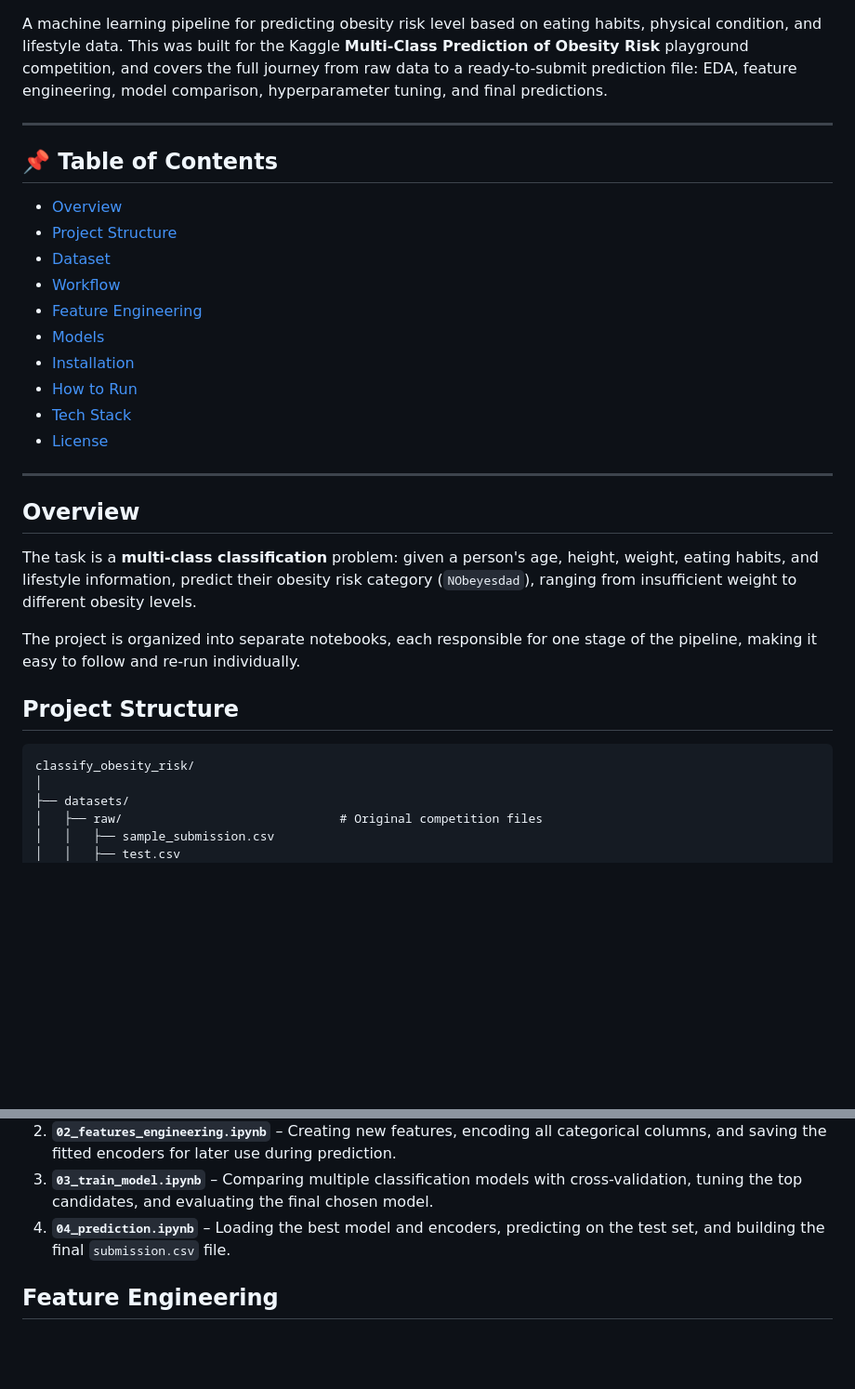
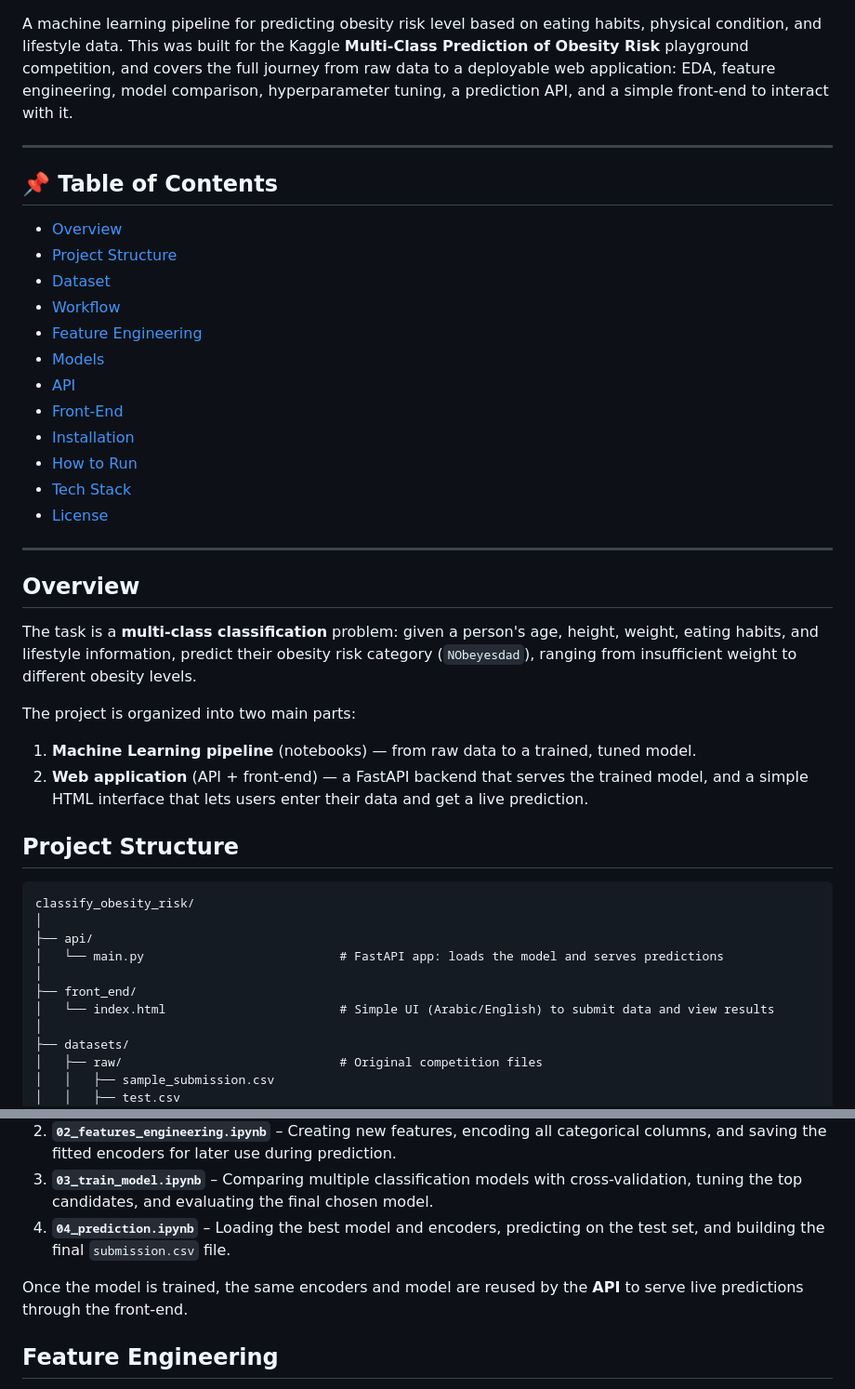
Before and after one commit to Hassan-mahmoud33/Classify-Obesity-Risk-Sklearn, a Markdown page: README.md, 2 parts joined by grey strips. Shown at 93% size. Rendered like a GitHub page; blank space fills up the shorter version.

````diff
--- a/README.md
+++ b/README.md
@@ -10,6 +11,6 @@
 ![License](https://img.shields.io/badge/License-MIT-lightgrey)
 
-A machine learning pipeline for predicting obesity risk level based on eating habits, physical condition, and lifestyle data. This was built for the Kaggle **Multi-Class Prediction of Obesity Risk** playground competition, and covers the full journey from raw data to a ready-to-submit prediction file: EDA, feature engineering, model comparison, hyperparameter tuning, and final predictions.
+A machine learning pipeline for predicting obesity risk level based on eating habits, physical condition, and lifestyle data. This was built for the Kaggle **Multi-Class Prediction of Obesity Risk** playground competition, and covers the full journey from raw data to a deployable web application: EDA, feature engineering, model comparison, hyperparameter tuning, a prediction API, and a simple front-end to interact with it.
 
 ---
 
@@ -21,6 +22,8 @@ A machine learning pipeline for predicting obesity risk level based on eating ha
 - [Workflow](#workflow)
 - [Feature Engineering](#feature-engineering)
 - [Models](#models)
+- [API](#api)
+- [Front-End](#front-end)
 - [Installation](#installation)
 - [How to Run](#how-to-run)
 - [Tech Stack](#tech-stack)
@@ -32,12 +35,21 @@ A machine learning pipeline for predicting obesity risk level based on eating ha
 
 The task is a **multi-class classification** problem: given a person's age, height, weight, eating habits, and lifestyle information, predict their obesity risk category (`NObeyesdad`), ranging from insufficient weight to different obesity levels.
 
-The project is organized into separate notebooks, each responsible for one stage of the pipeline, making it easy to follow and re-run individually.
+The project is organized into two main parts:
+
+1. **Machine Learning pipeline** (notebooks) — from raw data to a trained, tuned model.
+2. **Web application** (API + front-end) — a FastAPI backend that serves the trained model, and a simple HTML interface that lets users enter their data and get a live prediction.
 
 ## Project Structure
 
 ```
 classify_obesity_risk/
+│
+├── api/
+│   └── main.py                           # FastAPI app: loads the model and serves predictions
+│
+├── front_end/
+│   └── index.html                        # Simple UI (Arabic/English) to submit data and view results
 │
 ├── datasets/
 │   ├── raw/                              # Original competition files
@@ -99,6 +112,8 @@ The pipeline runs through four notebooks, in order:
 3. **`03_train_model.ipynb`** – Comparing multiple classification models with cross-validation, tuning the top candidates, and evaluating the final chosen model.
 4. **`04_prediction.ipynb`** – Loading the best model and encoders, predicting on the test set, and building the final `submission.csv` file.
 
+Once the model is trained, the same encoders and model are reused by the **API** to serve live predictions through the front-end.
+
 ## Feature Engineering
 
 New features were derived to better capture the relationship between body measurements and lifestyle habits:
````
Also changed, not shown: other parts of README.md (+92 -1 lines).
